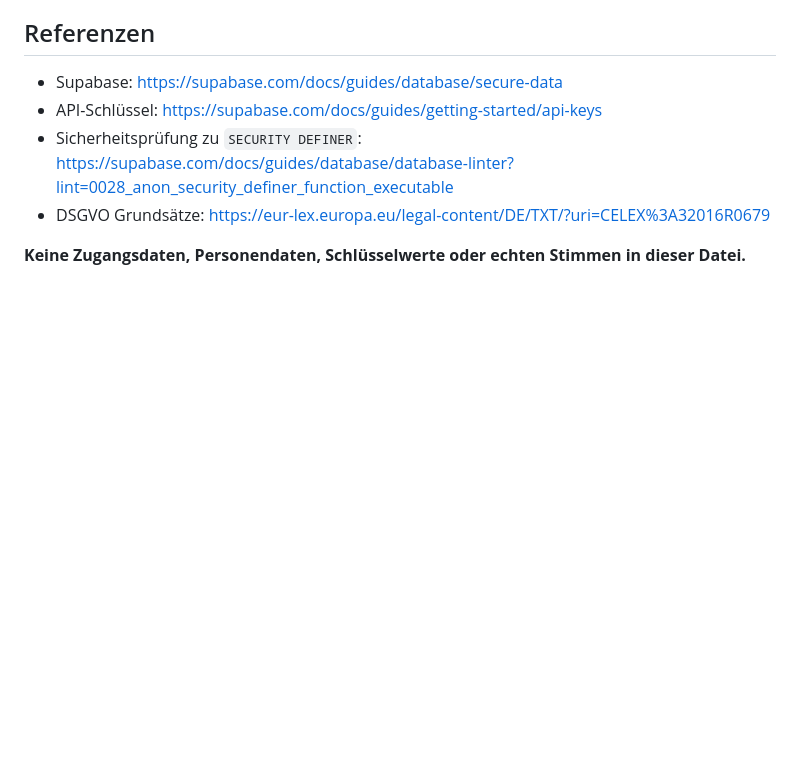
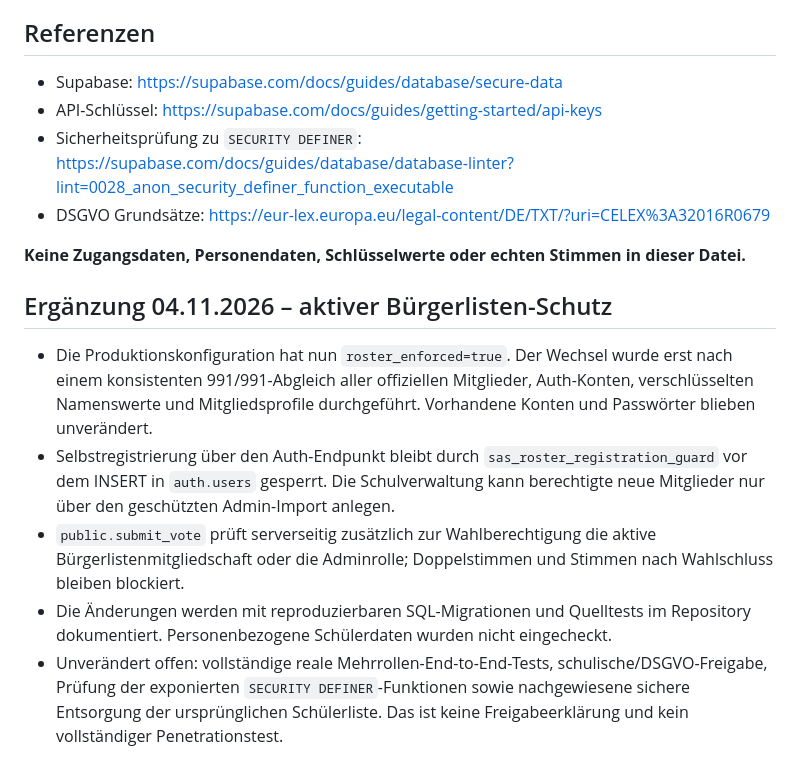
Before and after one commit to 1234Taschenlampe/Schule-als-Staat-, a Markdown page: docs/SICHERHEIT_DATENSCHUTZ_PRUEFUNG_2026-11-03.md, the part around the change. Rendered like a GitHub page; blank space fills up the shorter version.

Commit message:
docs(security): capture enforced roster and security follow-ups

```diff
--- a/docs/SICHERHEIT_DATENSCHUTZ_PRUEFUNG_2026-11-03.md
+++ b/docs/SICHERHEIT_DATENSCHUTZ_PRUEFUNG_2026-11-03.md
@@ -41,3 +41,12 @@
 - DSGVO Grundsätze: https://eur-lex.europa.eu/legal-content/DE/TXT/?uri=CELEX%3A32016R0679
 
 **Keine Zugangsdaten, Personendaten, Schlüsselwerte oder echten Stimmen in dieser Datei.**
+
+
+## Ergänzung 04.11.2026 – aktiver Bürgerlisten-Schutz
+
+- Die Produktionskonfiguration hat nun `roster_enforced=true`. Der Wechsel wurde erst nach einem konsistenten 991/991-Abgleich aller offiziellen Mitglieder, Auth-Konten, verschlüsselten Namenswerte und Mitgliedsprofile durchgeführt. Vorhandene Konten und Passwörter blieben unverändert.
+- Selbstregistrierung über den Auth-Endpunkt bleibt durch `sas_roster_registration_guard` vor dem INSERT in `auth.users` gesperrt. Die Schulverwaltung kann berechtigte neue Mitglieder nur über den geschützten Admin-Import anlegen.
+- `public.submit_vote` prüft serverseitig zusätzlich zur Wahlberechtigung die aktive Bürgerlistenmitgliedschaft oder die Adminrolle; Doppelstimmen und Stimmen nach Wahlschluss bleiben blockiert.
+- Die Änderungen werden mit reproduzierbaren SQL-Migrationen und Quelltests im Repository dokumentiert. Personenbezogene Schülerdaten wurden nicht eingecheckt.
+- Unverändert offen: vollständige reale Mehrrollen-End-to-End-Tests, schulische/DSGVO-Freigabe, Prüfung der exponierten `SECURITY DEFINER`-Funktionen sowie nachgewiesene sichere Entsorgung der ursprünglichen Schülerliste. Das ist keine Freigabeerklärung und kein vollständiger Penetrationstest.
```
